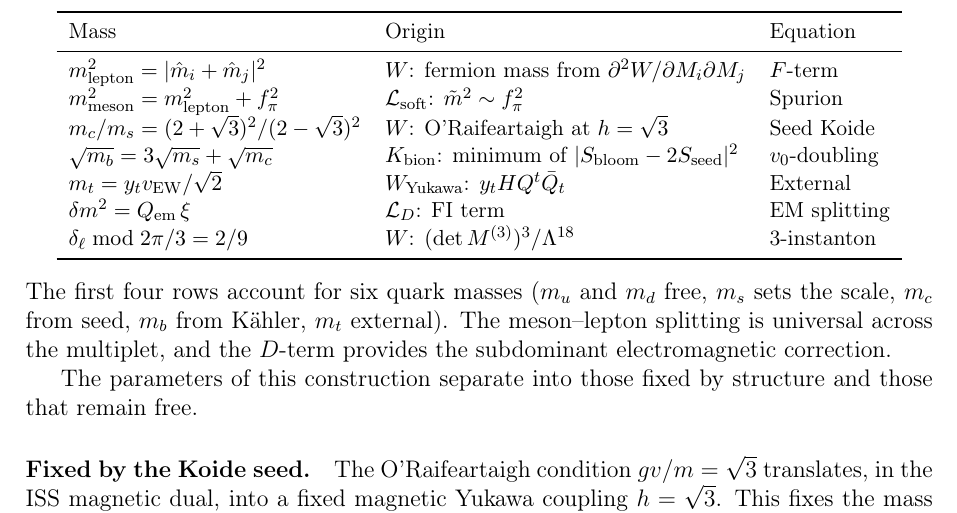
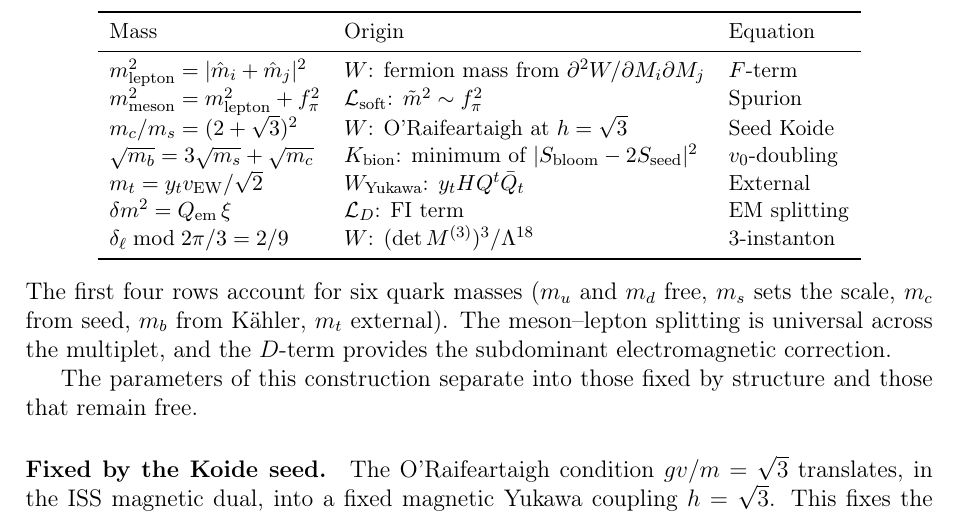
Before and after one commit to arivero/physres2, a LaTeX paper (sbootstrap_v4d.tex): part of page 39 of 47, cut so that both start at the same text. Compiled offline with pdfLaTeX.

Commit message:
Fix m_c/m_s formula: (2+sqrt(3))^2, not (2+sqrt(3))^2/(2-sqrt(3))^2
The denominator (2-sqrt(3))^2 was spurious since (2-sqrt(3))(2+sqrt(3))=1.
The old formula gave 194 (wrong); the correct value is 13.93, matching
the numerical prediction m_c = 1301 MeV from m_s = 93.4 MeV.

Co-Authored-By: Claude Opus 4.6 <noreply@anthropic.com>

```diff
--- a/sbootstrap_v4d.tex
+++ b/sbootstrap_v4d.tex
@@ -2727,7 +2727,7 @@ $m_{\text{lepton}}^2 = |\hat m_i + \hat m_j|^2$
   & $W$: fermion mass from $\partial^2 W/\partial M_i \partial M_j$ & $F$-term \\
 $m_{\text{meson}}^2 = m_{\text{lepton}}^2 + \fpi^2$
   & $\mathcal{L}_{\text{soft}}$: $\tilde m^2 \sim \fpi^2$ & Spurion \\
-$m_c/m_s = (2+\sqrt{3})^2/(2-\sqrt{3})^2$
+$m_c/m_s = (2+\sqrt{3})^2$
   & $W$: O'Raifeartaigh at $h = \sqrt{3}$ & Seed Koide \\
 $\sqrt{m_b} = 3\sqrt{m_s} + \sqrt{m_c}$
   & $K_{\text{bion}}$: minimum of $|S_{\text{bloom}} - 2S_{\text{seed}}|^2$
@@ -2753,7 +2753,7 @@ structure and those that remain free.
 \paragraph{Fixed by the Koide seed.}
 The O'Raifeartaigh condition $gv/m = \sqrt{3}$ translates, in the
 ISS magnetic dual, into a fixed magnetic Yukawa coupling $h = \sqrt{3}$.
-This fixes the mass ratio $m_c/m_s = (2+\sqrt{3})^2/(2-\sqrt{3})^2$
+This fixes the mass ratio $m_c/m_s = (2+\sqrt{3})^2$
 within the seed triple, predicting $m_c = 1{,}301\MeV$ from $m_s$ alone
 (PDG: $1{,}270\MeV$, 2.4\% deviation).
 
```
